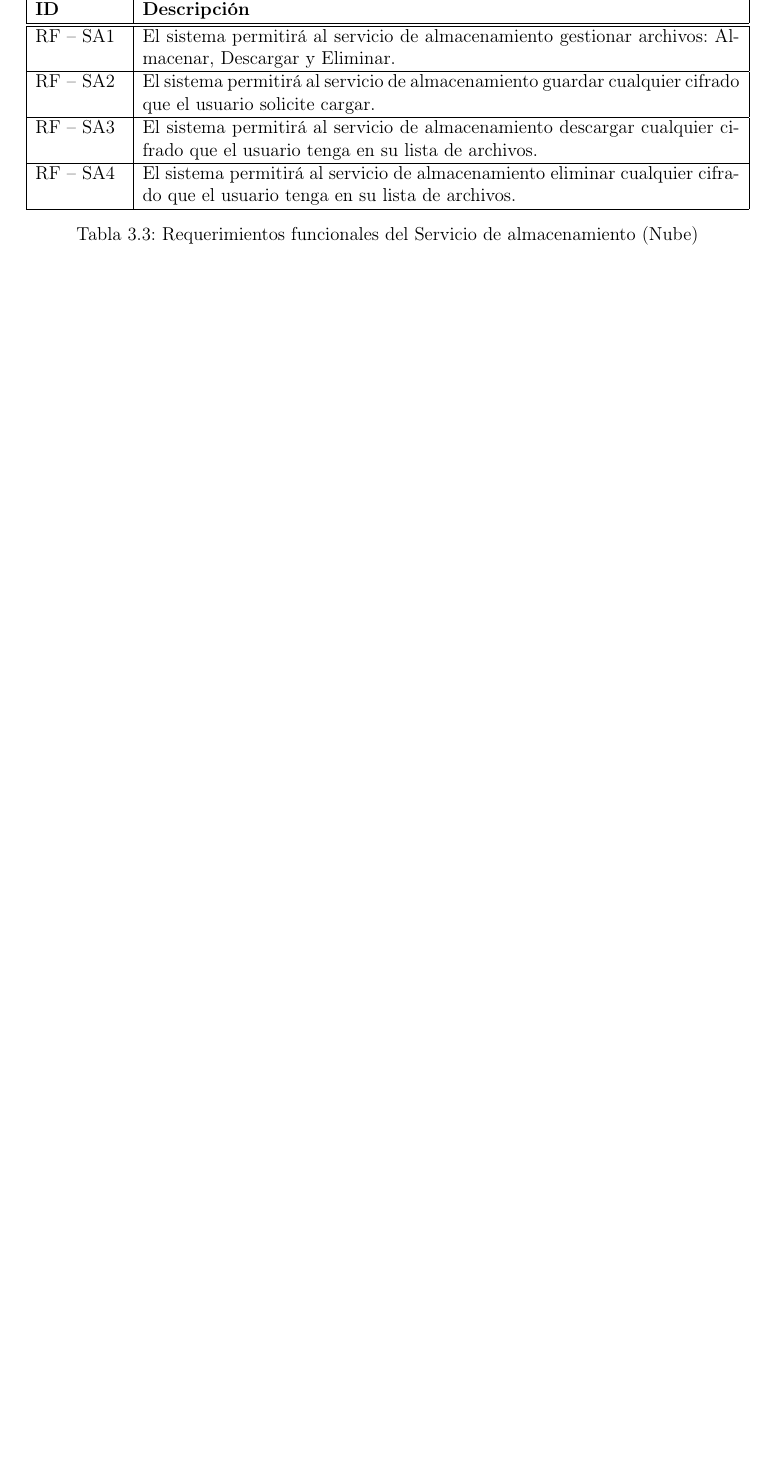
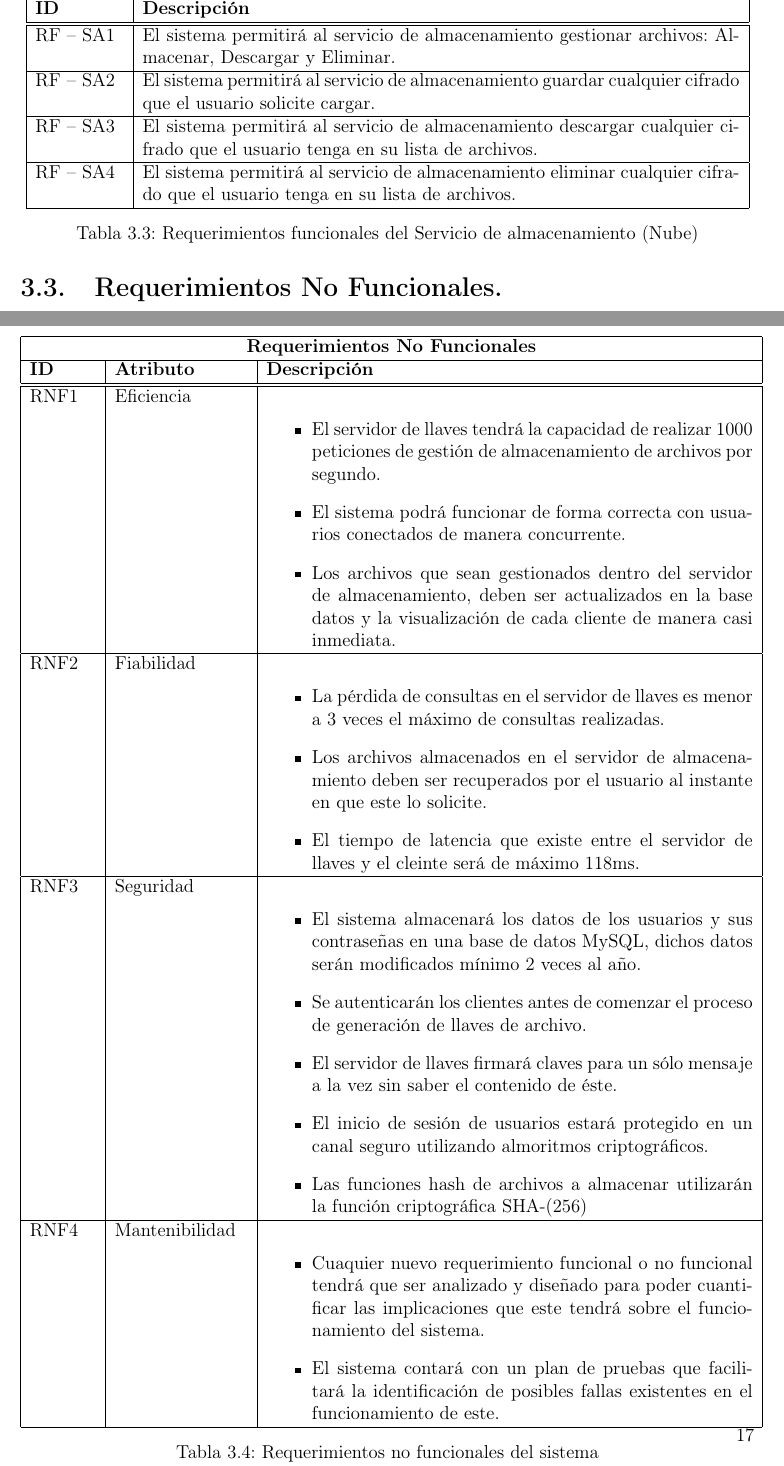
Before and after one commit to ederAguirre/Team-TT, a LaTeX book (TT-2016-B045/master_tt.tex, which reads TT-2016-B045/archivosTex/analisisydiseno.tex): part of page 20 of 22 before the commit and two parts of pages 20 and 21 of 23 after it, the two joined at a grey line, cut so that both start at the same text, the shorter picture padded with empty space. Compiled offline with pdfLaTeX.

Commit message:
Requerimientos no funconales -

```diff
--- a/TT-2016-B045/archivosTex/analisisydiseno.tex
+++ b/TT-2016-B045/archivosTex/analisisydiseno.tex
@@ -106,3 +109,45 @@ RF – SA4 & El sistema permitirá al servicio de almacenamiento eliminar cualqu
 \caption{Requerimientos funcionales del Servicio de almacenamiento (Nube)}
 \label{Servicio de almacenamiento (Nube) }
 \end{table}
+
+
+\section{Requerimientos No Funcionales. }
+\begin{table}[htb]
+\centering
+\begin{tabular}{| p{1.5cm} |  p{3cm} | p{11cm}|}
+\hline
+\multicolumn{3}{|c|}{\textbf{Requerimientos No Funcionales}} \\ \hline
+\textbf{ID} &  \textbf{Atributo} & \textbf{Descripción}\\
+\hline \hline
+RNF1 & Eficiencia &  \begin{itemize}
+   \item El servidor de llaves tendrá la capacidad de realizar 1000 peticiones de gestión de almacenamiento de archivos por segundo.
+   \item El sistema podrá funcionar de forma correcta con usuarios conectados de manera concurrente.
+   \item Los archivos que sean gestionados dentro del servidor de almacenamiento, deben ser actualizados en la base datos y la visualización de cada cliente de manera casi inmediata.
+  \end{itemize}
+\\ \hline
+
+RNF2 & Fiabilidad &  \begin{itemize}
+  \item La pérdida de consultas en el servidor de llaves es menor a 3 veces el máximo de consultas realizadas.
+   \item Los archivos almacenados en el servidor de almacenamiento deben ser recuperados por el usuario al instante en que este lo solicite.
+   \item El tiempo de latencia que existe entre el servidor de llaves y el cleinte será de máximo 118ms.
+ \end{itemize}
+\\ \hline
+
+RNF3 & Seguridad & \begin{itemize}
+    \item El sistema almacenará los datos de los usuarios y sus contraseñas en una base de datos MySQL, dichos datos serán modificados mínimo 2  veces al año.
+   \item Se autenticarán los clientes antes de comenzar el proceso de generación de llaves de archivo.
+   \item El servidor de llaves firmará claves para un sólo mensaje a la vez sin saber el contenido de éste.
+   \item El inicio de sesión de usuarios estará protegido en un canal seguro utilizando almoritmos criptográficos.
+   \item Las funciones hash de archivos a almacenar utilizarán la función criptográfica SHA-(256)
+ \end{itemize}
+
+\\ \hline
+RNF4 & Mantenibilidad & \begin{itemize}
+   \item Cuaquier nuevo requerimiento funcional o no funcional tendrá que ser analizado y diseñado para poder cuantificar las implicaciones que este tendrá sobre el funcionamiento del sistema.
+   \item El sistema contará con un plan de pruebas que facilitará la identificación de posibles fallas existentes en el funcionamiento de este.
+ \end{itemize}
+\\ \hline
+\end{tabular}
+\caption{Requerimientos no funcionales del sistema}
+\label{Servidor de Llaves }
+\end{table}
--- a/TT-2016-B045/master_tt.tex
+++ b/TT-2016-B045/master_tt.tex
@@ -25,6 +25,8 @@
 \usepackage{textcomp}
 \usepackage{appendix}
 \usepackage{multirow}
+\usepackage{longtable}
+\usepackage{verbatim}
 
 
 \AtBeginDocument{%
```
Also changed, not shown: TT-2016-B045/archivosTex/introduccion.tex (+10 -20 lines), TT-2016-B045/master_tt.pdf, TT-2016-B045/archivosTex/analisisydiseno.tex (5 more changed lines), 10 other files.
